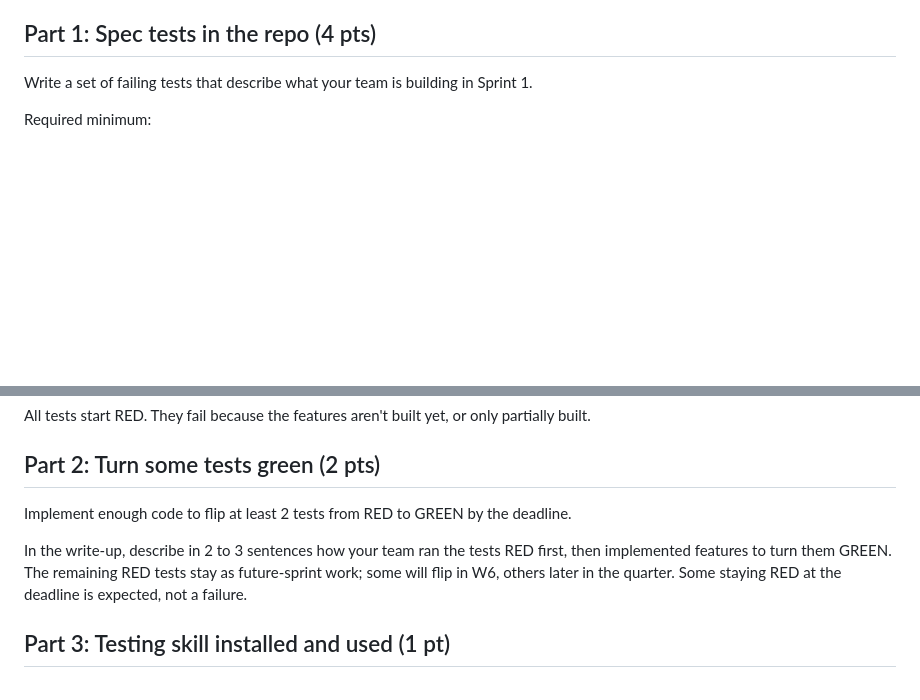
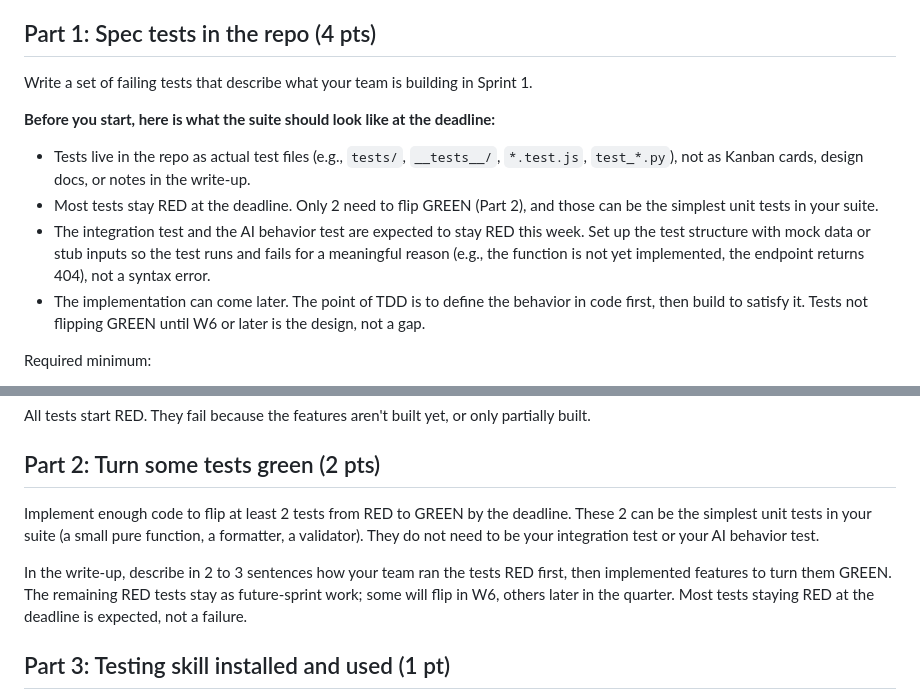
Before and after one commit to klukoff/csen174-course-website, a Markdown page: assignments/week5.md, 2 parts joined by grey strips. Drawn GitHub-style; blank space fills up the shorter version.

Commit message:
Clarify W5 TDD expectations: tests as code, most stay RED, 2 GREEN can be simple unit tests

```diff
--- a/assignments/week5.md
+++ b/assignments/week5.md
@@ -19,6 +19,13 @@ The graded items are the testing artifacts. The implicit work of Sprint 1 is shi
 ## Part 1: Spec tests in the repo (4 pts)
 
 Write a set of failing tests that describe what your team is building in Sprint 1.
+
+**Before you start, here is what the suite should look like at the deadline:**
+
+- Tests live in the repo as actual test files (e.g., `tests/`, `__tests__/`, `*.test.js`, `test_*.py`), not as Kanban cards, design docs, or notes in the write-up.
+- Most tests stay RED at the deadline. Only 2 need to flip GREEN (Part 2), and those can be the simplest unit tests in your suite.
+- The integration test and the AI behavior test are expected to stay RED this week. Set up the test structure with mock data or stub inputs so the test runs and fails for a meaningful reason (e.g., the function is not yet implemented, the endpoint returns 404), not a syntax error.
+- The implementation can come later. The point of TDD is to define the behavior in code first, then build to satisfy it. Tests not flipping GREEN until W6 or later is the design, not a gap.
 
 Required minimum:
 
@@ -54,9 +61,9 @@ All tests start RED. They fail because the features aren't built yet, or only pa
 
 ## Part 2: Turn some tests green (2 pts)
 
-Implement enough code to flip at least 2 tests from RED to GREEN by the deadline.
+Implement enough code to flip at least 2 tests from RED to GREEN by the deadline. These 2 can be the simplest unit tests in your suite (a small pure function, a formatter, a validator). They do not need to be your integration test or your AI behavior test.
 
-In the write-up, describe in 2 to 3 sentences how your team ran the tests RED first, then implemented features to turn them GREEN. The remaining RED tests stay as future-sprint work; some will flip in W6, others later in the quarter. Some staying RED at the deadline is expected, not a failure.
+In the write-up, describe in 2 to 3 sentences how your team ran the tests RED first, then implemented features to turn them GREEN. The remaining RED tests stay as future-sprint work; some will flip in W6, others later in the quarter. Most tests staying RED at the deadline is expected, not a failure.
 
 ## Part 3: Testing skill installed and used (1 pt)
 
```
